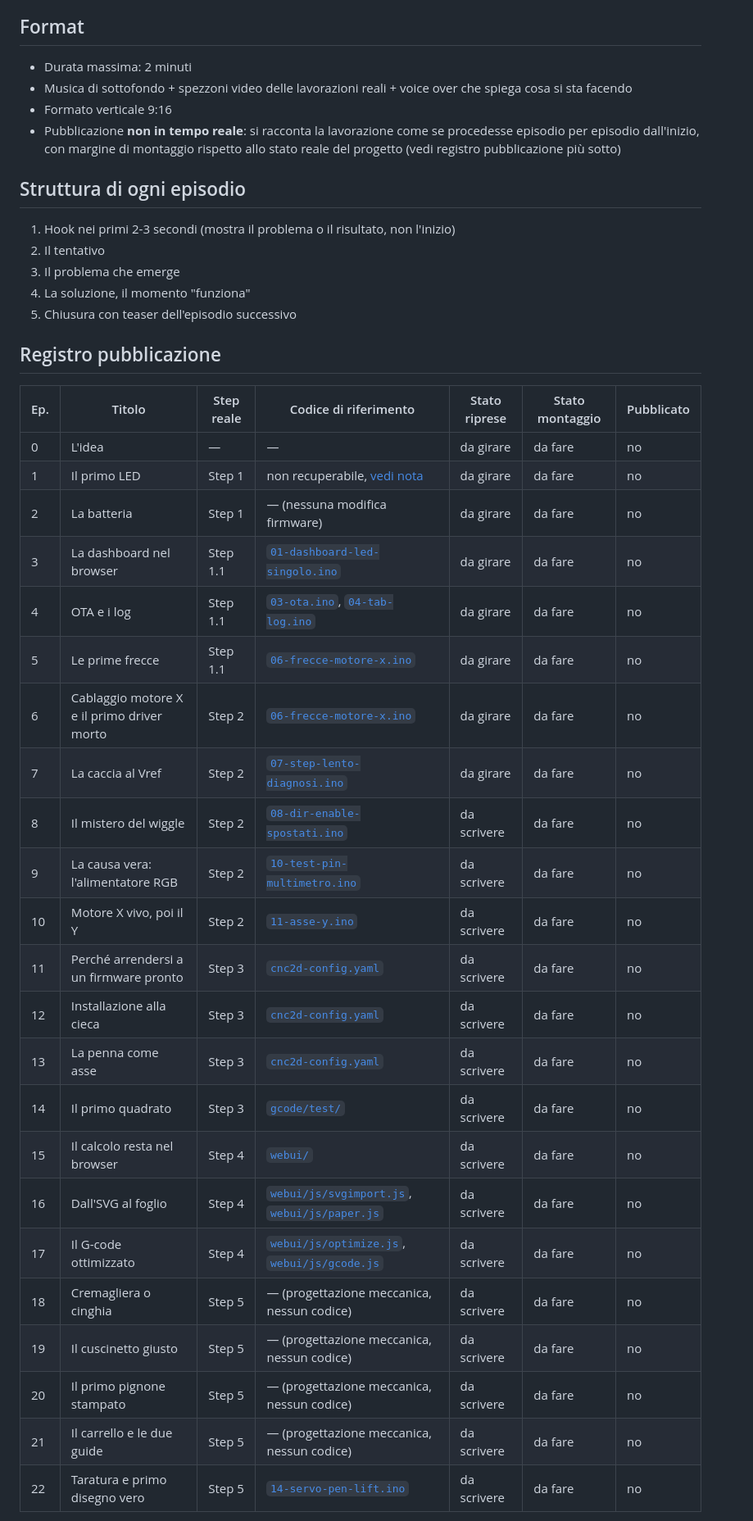
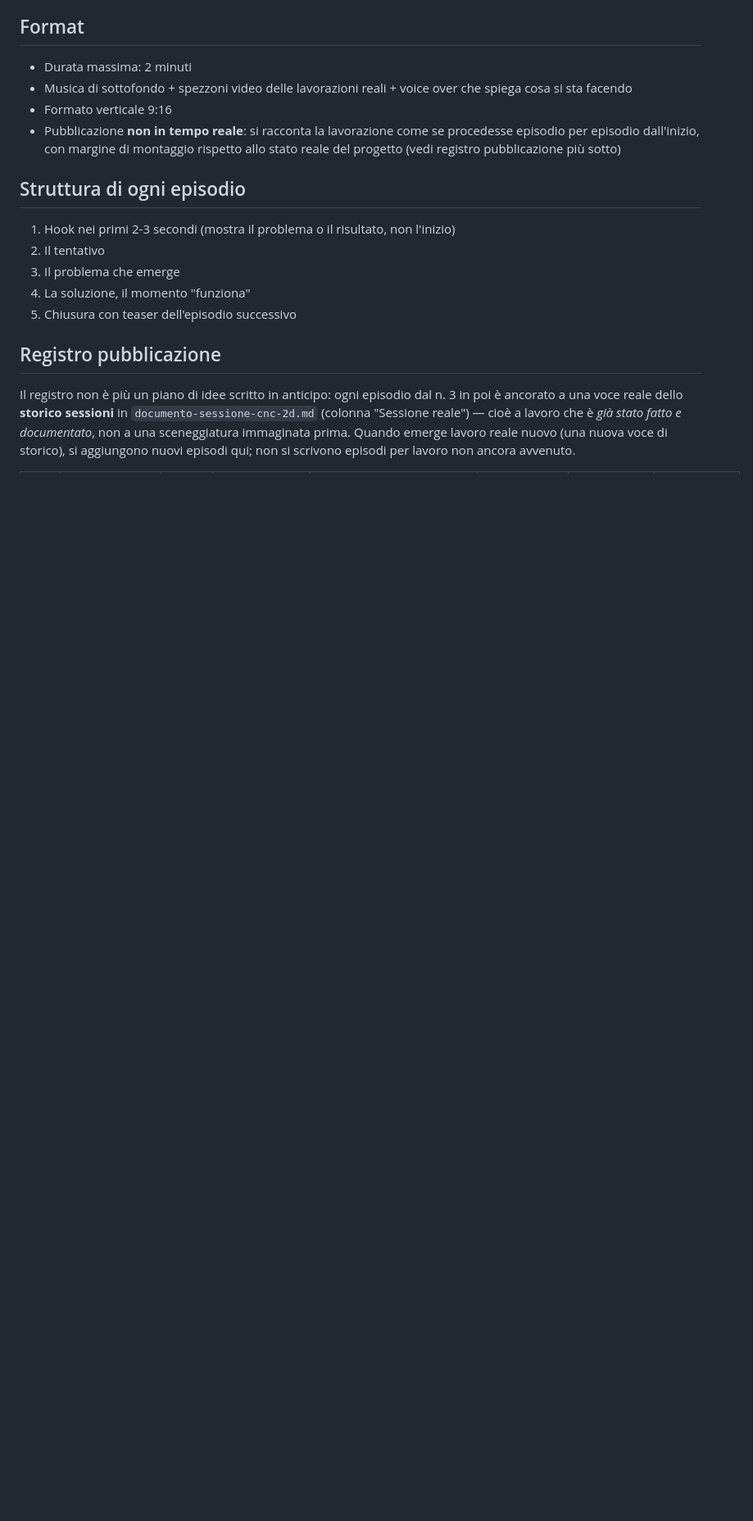
Before and after one commit to giandcdalcorso11-coder/CNC-2D, a Markdown page: content/instagram-series.md, the part around one of its changes. Shown at 82% size. GitHub-like rendering; blank space fills up the shorter version.

```diff
--- a/content/instagram-series.md
+++ b/content/instagram-series.md
@@ -19,29 +19,9 @@ Stile di riferimento: la serie di Giovanni Dapont sulla barchetta radiocomandata
 
 ## Registro pubblicazione
 
-| Ep. | Titolo | Step reale | Codice di riferimento | Stato riprese | Stato montaggio | Pubblicato |
-|-----|--------|-----------|------------------------|----------------|------------------|------------|
-| 0 | L'idea | — | — | da girare | da fare | no |
-| 1 | Il primo LED | Step 1 | non recuperabile, [vedi nota](../firmware/archivio-storico/README.md#nota-sul-primissimo-test-ep-1--il-primo-led) | da girare | da fare | no |
-| 2 | La batteria | Step 1 | — (nessuna modifica firmware) | da girare | da fare | no |
-| 3 | La dashboard nel browser | Step 1.1 | [`01-dashboard-led-singolo.ino`](../firmware/archivio-storico/01-dashboard-led-singolo.ino) | da girare | da fare | no |
-| 4 | OTA e i log | Step 1.1 | [`03-ota.ino`](../firmware/archivio-storico/03-ota.ino), [`04-tab-log.ino`](../firmware/archivio-storico/04-tab-log.ino) | da girare | da fare | no |
-| 5 | Le prime frecce | Step 1.1 | [`06-frecce-motore-x.ino`](../firmware/archivio-storico/06-frecce-motore-x.ino) | da girare | da fare | no |
-| 6 | Cablaggio motore X e il primo driver morto | Step 2 | [`06-frecce-motore-x.ino`](../firmware/archivio-storico/06-frecce-motore-x.ino) | da girare | da fare | no |
-| 7 | La caccia al Vref | Step 2 | [`07-step-lento-diagnosi.ino`](../firmware/archivio-storico/07-step-lento-diagnosi.ino) | da girare | da fare | no |
-| 8 | Il mistero del wiggle | Step 2 | [`08-dir-enable-spostati.ino`](../firmware/archivio-storico/08-dir-enable-spostati.ino) | da scrivere | da fare | no |
-| 9 | La causa vera: l'alimentatore RGB | Step 2 | [`10-test-pin-multimetro.ino`](../firmware/archivio-storico/10-test-pin-multimetro.ino) | da scrivere | da fare | no |
-| 10 | Motore X vivo, poi il Y | Step 2 | [`11-asse-y.ino`](../firmware/archivio-storico/11-asse-y.ino) | da scrivere | da fare | no |
-| 11 | Perché arrendersi a un firmware pronto | Step 3 | [`cnc2d-config.yaml`](../firmware/fluidnc/cnc2d-config.yaml) | da scrivere | da fare | no |
-| 12 | Installazione alla cieca | Step 3 | [`cnc2d-config.yaml`](../firmware/fluidnc/cnc2d-config.yaml) | da scrivere | da fare | no |
-| 13 | La penna come asse | Step 3 | [`cnc2d-config.yaml`](../firmware/fluidnc/cnc2d-config.yaml) | da scrivere | da fare | no |
-| 14 | Il primo quadrato | Step 3 | [`gcode/test/`](../gcode/test/) | da scrivere | da fare | no |
-| 15 | Il calcolo resta nel browser | Step 4 | [`webui/`](../webui/) | da scrivere | da fare | no |
-| 16 | Dall'SVG al foglio | Step 4 | [`webui/js/svgimport.js`](../webui/js/svgimport.js), [`webui/js/paper.js`](../webui/js/paper.js) | da scrivere | da fare | no |
-| 17 | Il G-code ottimizzato | Step 4 | [`webui/js/optimize.js`](../webui/js/optimize.js), [`webui/js/gcode.js`](../webui/js/gcode.js) | da scrivere | da fare | no |
-| 18 | Cremagliera o cinghia | Step 5 | — (progettazione meccanica, nessun codice) | da scrivere | da fare | no |
-| 19 | Il cuscinetto giusto | Step 5 | — (progettazione meccanica, nessun codice) | da scrivere | da fare | no |
-| 20 | Il primo pignone stampato | Step 5 | — (progettazione meccanica, nessun codice) | da scrivere | da fare | no |
-| 21 | Il carrello e le due guide | Step 5 | — (progettazione meccanica, nessun codice) | da scrivere | da fare | no |
-| 22 | Taratura e primo disegno vero | Step 5 | [`14-servo-pen-lift.ino`](../firmware/archivio-storico/14-servo-pen-lift.ino) | da scrivere | da fare | no |
+Il registro non è più un piano di idee scritto in anticipo: ogni episodio dal n. 3 in poi è ancorato a una
+voce reale dello **storico sessioni** in `documento-sessione-cnc-2d.md` (colonna "Sessione reale") — cioè a
+lavoro che è *già stato fatto e documentato*, non a una sceneggiatura immaginata prima. Quando emerge lavoro
+reale nuovo (una nuova voce di storico), si aggiungono nuovi episodi qui; non si scrivono episodi per lavoro
+non ancora avvenuto.
 
```
Also changed, not shown: other parts of content/instagram-series.md (+34 -1 lines).
